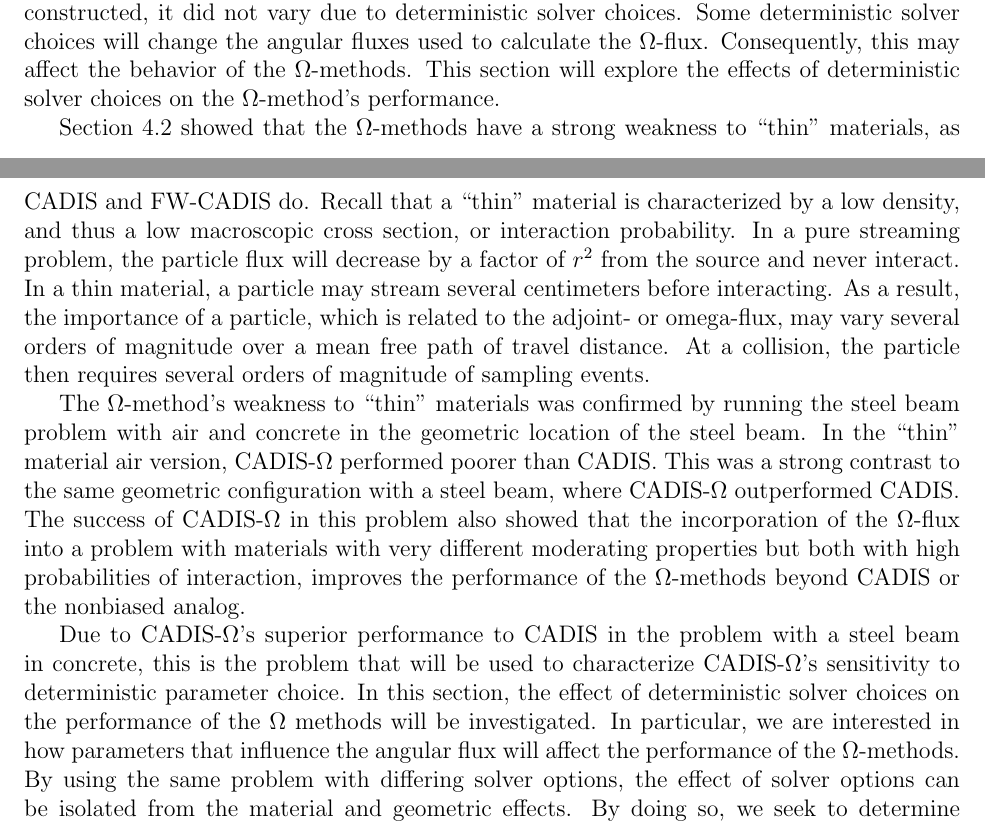
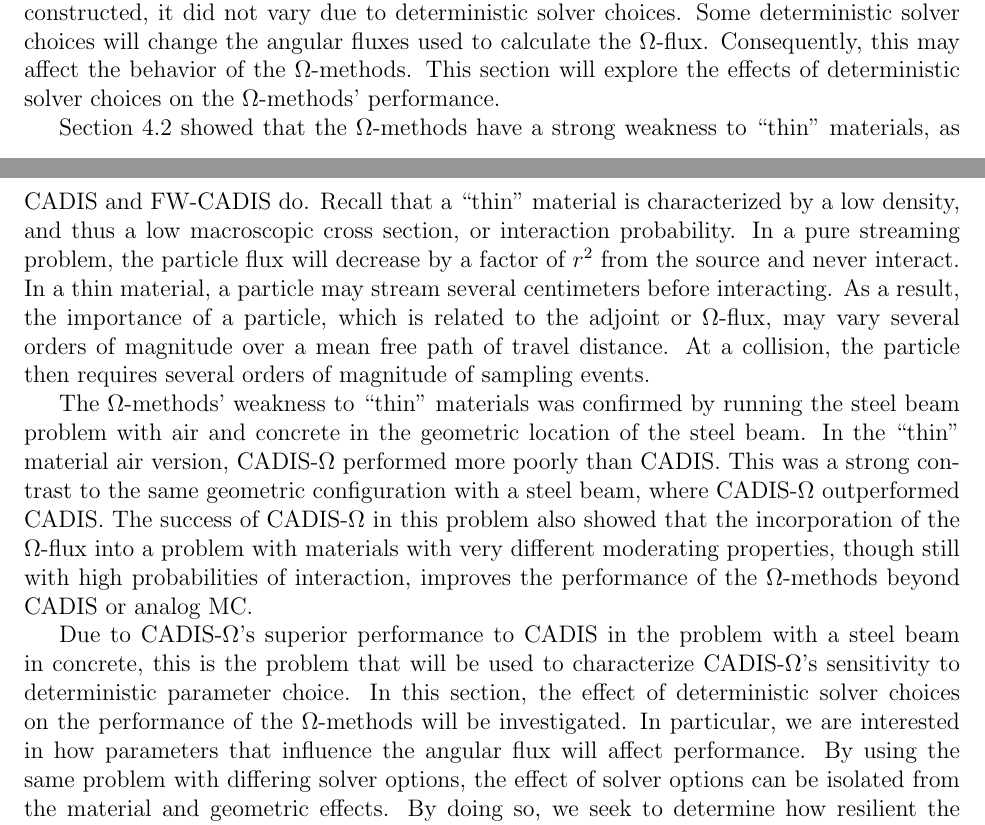
Before and after one commit to munkm/dissertation, a LaTeX thesis (thesis.tex, which reads chapters/characterization_probs/angle_sensitivity.tex): two parts of pages 108 and 109 of 140, joined at a grey line, cut so that both start at the same text. Compiled offline with pdfLaTeX.

Commit message:
comments up to 4.3.1

```diff
--- a/chapters/characterization_probs/angle_sensitivity.tex
+++ b/chapters/characterization_probs/angle_sensitivity.tex
@@ -13,7 +13,7 @@ solver choices. Some deterministic solver choices will change the angular
 fluxes used to calculate the $\Omega$-flux. Consequently, this may affect the
 behavior of the $\Omega$-methods. This section will
 explore the effects of deterministic solver
-choices on the $\Omega$-method's performance.
+choices on the $\Omega$-methods' performance.
 
 Section \ref{sec:CharResults} showed that the $\Omega$-methods have a strong
 weakness to ``thin'' materials, as CADIS and FW-CADIS do. Recall that a
@@ -22,33 +22,39 @@ cross section, or interaction
 probability. In a pure streaming problem, the particle flux will decrease by a
 factor of $r^2$ from the source and never interact.
 In a thin material, a particle may stream
-several centimeters before interacting. As a result, the
-importance of a particle, which is related to the adjoint- or omega-flux,
+several centimeters before interacting.
+% cm? I think more than that depending on the xsec... (take air as an example and calculate mean distance to collision...)
+ As a result, the
+importance of a particle, which is related to the adjoint or $\Omega$-flux,
 may vary several orders of magnitude over a mean free
-path of travel distance. At a collision, the particle then requires
+path of travel distance.
+% b/c 1/r^2 is the dominant affect?
+% please use a real cross section here and show an actual example. I'd suggest air to make your point.
+At a collision, the particle then requires
 several orders of
 magnitude of sampling events.
+% what? I don't understand what this means.
 
-The $\Omega$-method's weakness to ``thin'' materials was confirmed by
+The $\Omega$-methods' weakness to ``thin'' materials was confirmed by
 running the steel beam problem with air and concrete in the geometric location
 of the steel beam. In
-the ``thin'' material air version, CADIS-$\Omega$ performed poorer than CADIS.
+the ``thin'' material air version, CADIS-$\Omega$ performed more poorly than CADIS.
 This was a strong contrast to the same geometric configuration with a steel
 beam, where CADIS-$\Omega$ outperformed CADIS.
 The success of CADIS-$\Omega$ in this problem also showed that
 the incorporation of the $\Omega$-flux into a problem with materials with
-very different moderating properties but both with high probabilities of
+very different moderating properties, though still with high probabilities of
 interaction, improves the performance of the $\Omega$-methods beyond CADIS or
-the nonbiased analog.
+analog MC.
 
 Due to CADIS-$\Omega$'s superior performance to CADIS
 in the problem with a steel beam in concrete, this is the problem that will be
 used to characterize CADIS-$\Omega$'s sensitivity to deterministic
 parameter choice.
 In this section, the effect of deterministic solver choices on the
-performance of the $\Omega$ methods will be investigated. In particular, we are
-interested in how parameters that influence the angular flux will affect the
-performance of the $\Omega$-methods. By using the same problem
+performance of the $\Omega$-methods will be investigated. In particular, we are
+interested in how parameters that influence the angular flux will affect
+performance. By using the same problem
 with differing solver options, the effect of solver options can be isolated from
 the material and geometric effects. By doing so, we seek to determine how
 resilient the $\Omega$-methods may be to using low-fidelity solver options, how
```
Also changed, not shown: chapters/characterization_probs/angle_sensitivity.tex (1 more changed lines).
